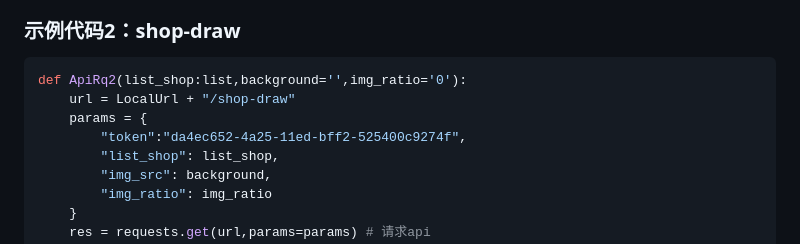
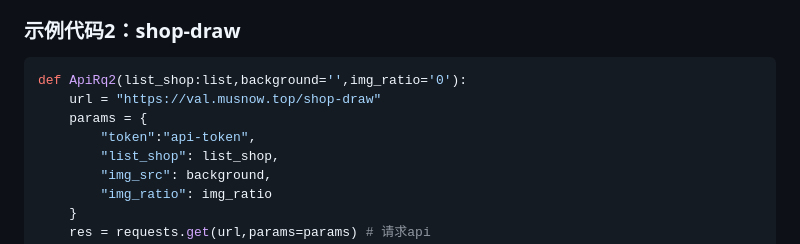
Before and after one commit to musnows/Kook-Valorant-Bot, a Markdown page: docs/valorant-shop-img-api.md, the part around the change. Rendered like a GitHub page.

Commit message:
docs(api): fix url err in docs

````diff
--- a/docs/valorant-shop-img-api.md
+++ b/docs/valorant-shop-img-api.md
@@ -216,9 +216,9 @@ print(res.json())
 
 ```python
 def ApiRq2(list_shop:list,background='',img_ratio='0'):
-    url = LocalUrl + "/shop-draw"
+    url = "https://val.musnow.top/shop-draw"
     params = {
-        "token":"da4ec652-4a25-11ed-bff2-525400c9274f",
+        "token":"api-token",
         "list_shop": list_shop,
         "img_src": background,
         "img_ratio": img_ratio
````
